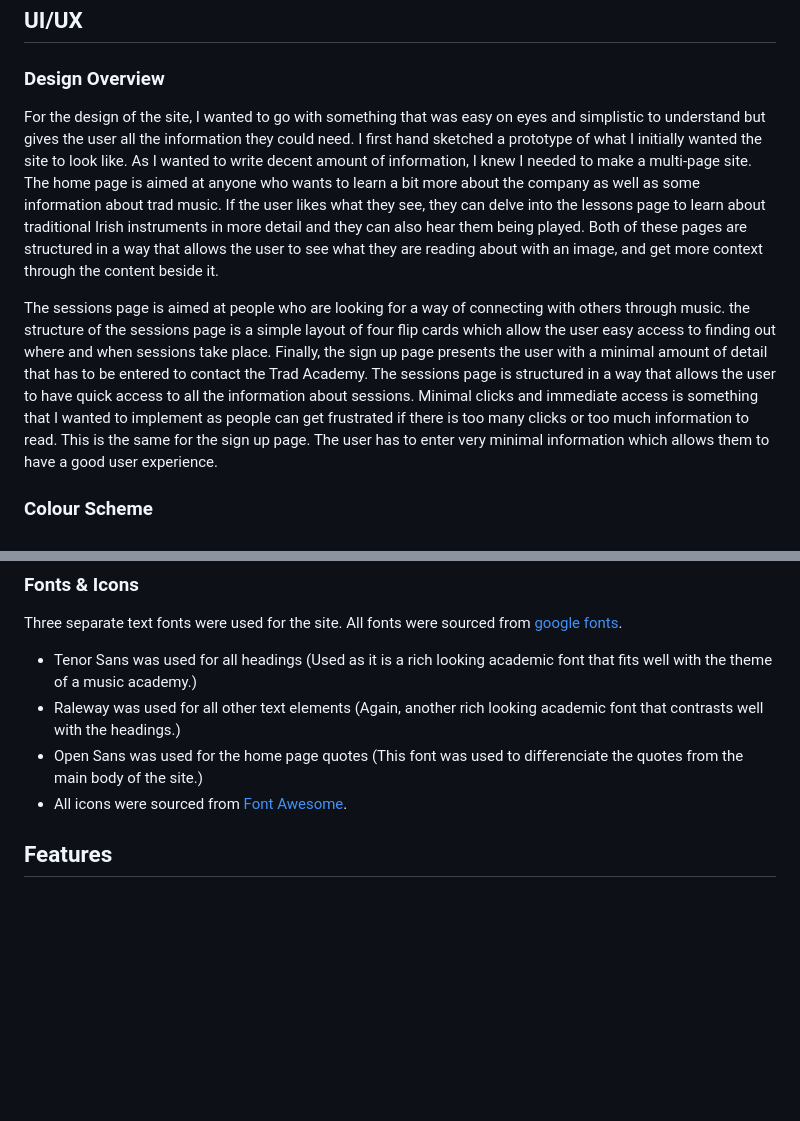
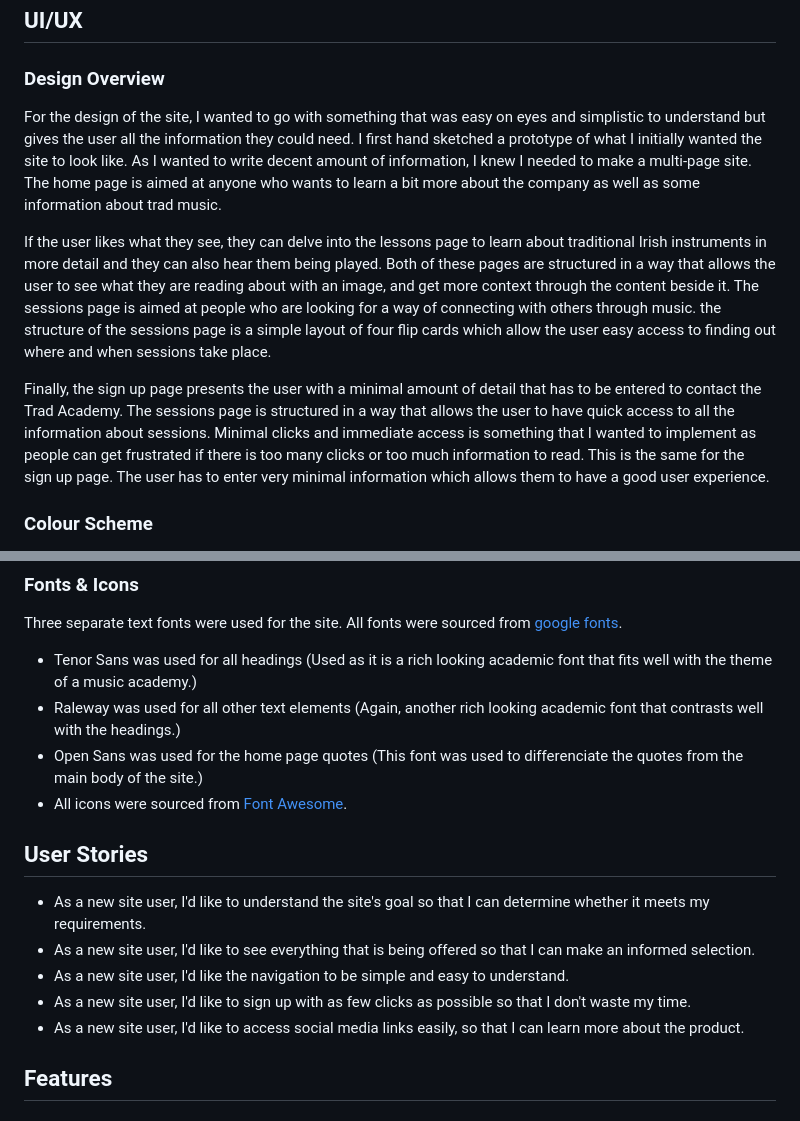
Before and after one commit to MarkD117/trad-academy, a Markdown page: README.md, 2 parts joined by grey strips. Rendered like a GitHub page; blank space fills up the shorter version.

Commit message:
Add user stories

```diff
--- a/README.md
+++ b/README.md
@@ -11,9 +11,11 @@ The live project can be accessed [here](https://markd117.github.io/trad-academy/
 ## UI/UX
 
 ### Design Overview
-For the design of the site, I wanted to go with something that was easy on eyes and simplistic to understand but gives the user all the information they could need. I first hand sketched a prototype of what I initially wanted the site to look like. As I wanted to write decent amount of information, I knew I needed to make a multi-page site. The home page is aimed at anyone who wants to learn a bit more about the company as well as some information about trad music. If the user likes what they see, they can delve into the lessons page to learn about traditional Irish instruments in more detail and they can also hear them being played. Both of these pages are structured in a way that allows the user to see what they are reading about with an image, and get more context through the content beside it.
+For the design of the site, I wanted to go with something that was easy on eyes and simplistic to understand but gives the user all the information they could need. I first hand sketched a prototype of what I initially wanted the site to look like. As I wanted to write decent amount of information, I knew I needed to make a multi-page site. The home page is aimed at anyone who wants to learn a bit more about the company as well as some information about trad music.
 
-The sessions page is aimed at people who are looking for a way of connecting with others through music. the structure of the sessions page is a simple layout of four flip cards which allow the user easy access to finding out where and when sessions take place. Finally, the sign up page presents the user with a minimal amount of detail that has to be entered to contact the Trad Academy. The sessions page is structured in a way that allows the user to have quick access to all the information about sessions. Minimal clicks and immediate access is something that I wanted to implement as people can get frustrated if there is too many clicks or too much information to read. This is the same for the sign up page. The user has to enter very minimal information which allows them to have a good user experience.
+If the user likes what they see, they can delve into the lessons page to learn about traditional Irish instruments in more detail and they can also hear them being played. Both of these pages are structured in a way that allows the user to see what they are reading about with an image, and get more context through the content beside it. The sessions page is aimed at people who are looking for a way of connecting with others through music. the structure of the sessions page is a simple layout of four flip cards which allow the user easy access to finding out where and when sessions take place.
+
+Finally, the sign up page presents the user with a minimal amount of detail that has to be entered to contact the Trad Academy. The sessions page is structured in a way that allows the user to have quick access to all the information about sessions. Minimal clicks and immediate access is something that I wanted to implement as people can get frustrated if there is too many clicks or too much information to read. This is the same for the sign up page. The user has to enter very minimal information which allows them to have a good user experience.
 
 ### Colour Scheme
 Due to the nature of most musical instruments being simple in colour, I wanted to replicate this idea with the colour scheme of the website. A warm platinum colour is used for the main body of the site. A jet grey and off-white were used as an alternation of text and background colours which contrasted well against each other. The off-white backgrounds also provide a subtle contrast between content and the platinum body colour. Finally, I used accents of a deep yellow that can be seen in the Trad Academy logo.
@@ -34,6 +36,14 @@ Three separate text fonts were used for the site. All fonts were sourced from [g
 - Raleway was used for all other text elements (Again, another rich looking academic font that contrasts well with the headings.)
 - Open Sans was used for the home page quotes (This font was used to differenciate the quotes from the main body of the site.)
 - All icons were sourced from [Font Awesome](https://fontawesome.com/).
+
+## User Stories
+- As a new site user, I'd like to understand the site's goal so that I can determine whether it meets my requirements.
+- As a new site user, I'd like to see everything that is being offered so that I can make an informed selection.
+- As a new site user, I'd like the navigation to be simple and easy to understand.
+- As a new site user, I'd like to sign up with as few clicks as possible so that I don't waste my time.
+- As a new site user, I'd like to access social media links easily, so that I can learn more about the product.
+
 
 ## Features
 
```
Also changed, not shown: documentation/sessions.html-validator.png (renamed from documentation/sessions.html validator.png).
